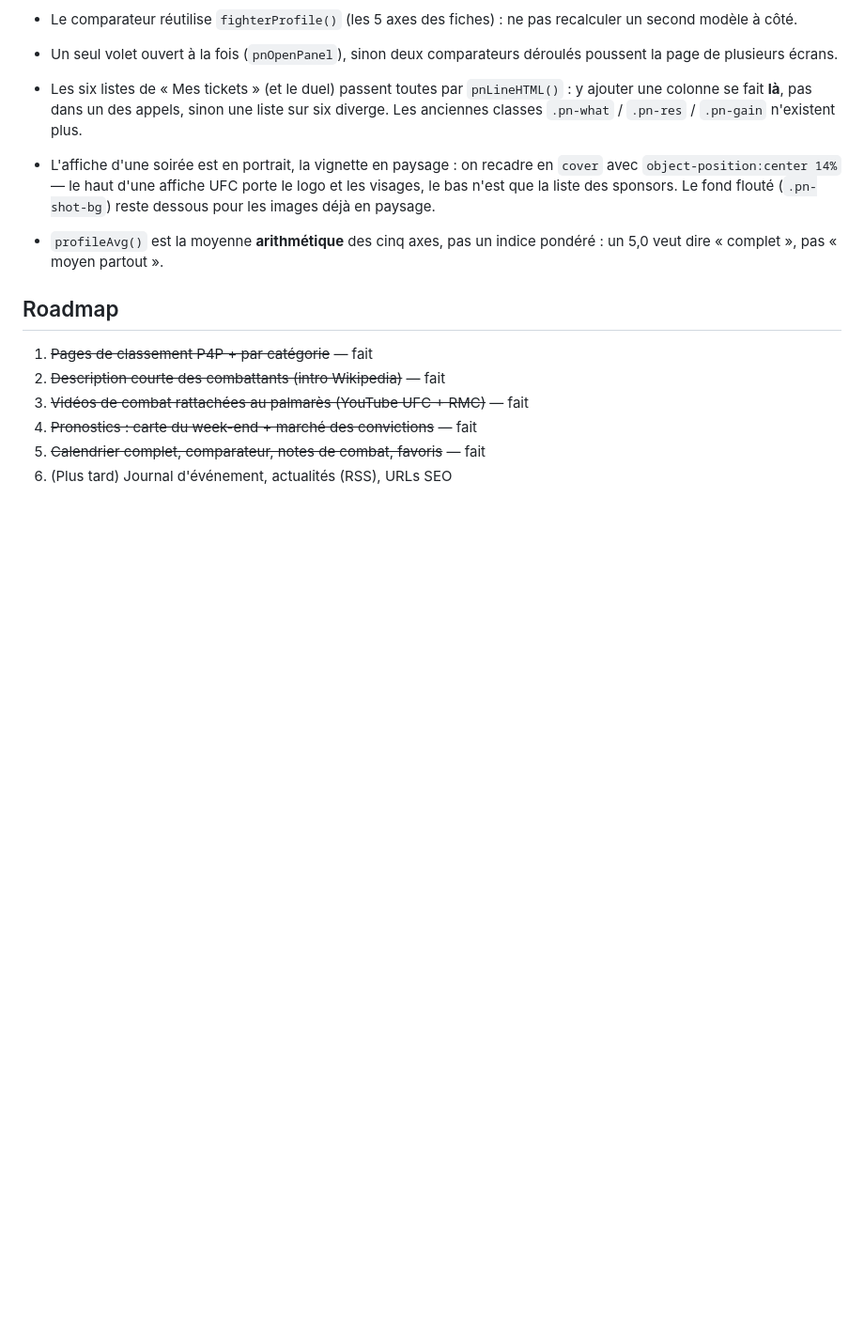
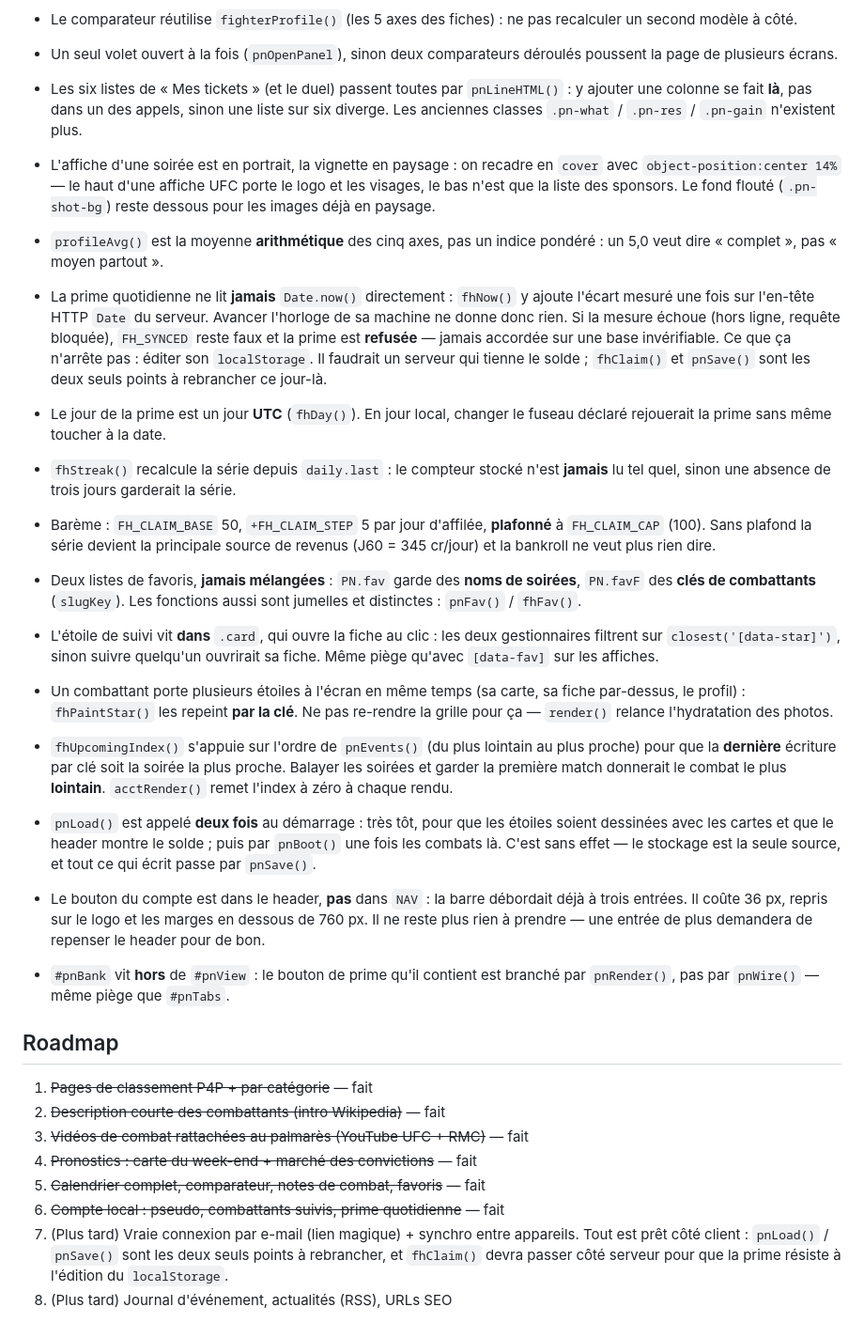
Before and after one commit to gabrielavesque-art/fighter-hub, a Markdown page: CLAUDE.md, the part around one of its changes. Shown at 94% size. GitHub-like rendering; blank space fills up the shorter version.

```diff
--- a/CLAUDE.md
+++ b/CLAUDE.md
@@ -182,6 +183,45 @@ Avant toute modification :
 - `profileAvg()` est la moyenne **arithmétique** des cinq axes, pas un indice
   pondéré : un 5,0 veut dire « complet », pas « moyen partout ».
 
+- La prime quotidienne ne lit **jamais** `Date.now()` directement : `fhNow()` y
+  ajoute l'écart mesuré une fois sur l'en-tête HTTP `Date` du serveur. Avancer
+  l'horloge de sa machine ne donne donc rien. Si la mesure échoue (hors ligne,
+  requête bloquée), `FH_SYNCED` reste faux et la prime est **refusée** — jamais
+  accordée sur une base invérifiable. Ce que ça n'arrête pas : éditer son
+  `localStorage`. Il faudrait un serveur qui tienne le solde ; `fhClaim()` et
+  `pnSave()` sont les deux seuls points à rebrancher ce jour-là.
+- Le jour de la prime est un jour **UTC** (`fhDay()`). En jour local, changer le
+  fuseau déclaré rejouerait la prime sans même toucher à la date.
+- `fhStreak()` recalcule la série depuis `daily.last` : le compteur stocké n'est
+  **jamais** lu tel quel, sinon une absence de trois jours garderait la série.
+- Barème : `FH_CLAIM_BASE` 50, `+FH_CLAIM_STEP` 5 par jour d'affilée,
+  **plafonné** à `FH_CLAIM_CAP` (100). Sans plafond la série devient la
+  principale source de revenus (J60 = 345 cr/jour) et la bankroll ne veut plus
+  rien dire.
+- Deux listes de favoris, **jamais mélangées** : `PN.fav` garde des **noms de
+  soirées**, `PN.favF` des **clés de combattants** (`slugKey`). Les fonctions
+  aussi sont jumelles et distinctes : `pnFav()` / `fhFav()`.
+- L'étoile de suivi vit **dans** `.card`, qui ouvre la fiche au clic : les deux
+  gestionnaires filtrent sur `closest('[data-star]')`, sinon suivre quelqu'un
+  ouvrirait sa fiche. Même piège qu'avec `[data-fav]` sur les affiches.
+- Un combattant porte plusieurs étoiles à l'écran en même temps (sa carte, sa
+  fiche par-dessus, le profil) : `fhPaintStar()` les repeint **par la clé**.
+  Ne pas re-rendre la grille pour ça — `render()` relance l'hydratation des photos.
+- `fhUpcomingIndex()` s'appuie sur l'ordre de `pnEvents()` (du plus lointain au
+  plus proche) pour que la **dernière** écriture par clé soit la soirée la plus
+  proche. Balayer les soirées et garder la première match donnerait le combat le
+  plus **lointain**. `acctRender()` remet l'index à zéro à chaque rendu.
+- `pnLoad()` est appelé **deux fois** au démarrage : très tôt, pour que les
+  étoiles soient dessinées avec les cartes et que le header montre le solde ;
+  puis par `pnBoot()` une fois les combats là. C'est sans effet — le stockage est
+  la seule source, et tout ce qui écrit passe par `pnSave()`.
+- Le bouton du compte est dans le header, **pas** dans `NAV` : la barre débordait
+  déjà à trois entrées. Il coûte 36 px, repris sur le logo et les marges en
+  dessous de 760 px. Il ne reste plus rien à prendre — une entrée de plus
+  demandera de repenser le header pour de bon.
+- `#pnBank` vit **hors** de `#pnView` : le bouton de prime qu'il contient est
+  branché par `pnRender()`, pas par `pnWire()` — même piège que `#pnTabs`.
+
 ## Roadmap
 
 1. ~~Pages de classement P4P + par catégorie~~ — fait
@@ -189,4 +229,9 @@ Avant toute modification :
 3. ~~Vidéos de combat rattachées au palmarès (YouTube UFC + RMC)~~ — fait
 4. ~~Pronostics : carte du week-end + marché des convictions~~ — fait
 5. ~~Calendrier complet, comparateur, notes de combat, favoris~~ — fait
-6. (Plus tard) Journal d'événement, actualités (RSS), URLs SEO
+6. ~~Compte local : pseudo, combattants suivis, prime quotidienne~~ — fait
+7. (Plus tard) Vraie connexion par e-mail (lien magique) + synchro entre
+   appareils. Tout est prêt côté client : `pnLoad()` / `pnSave()` sont les deux
+   seuls points à rebrancher, et `fhClaim()` devra passer côté serveur pour que
+   la prime résiste à l'édition du `localStorage`.
+8. (Plus tard) Journal d'événement, actualités (RSS), URLs SEO
```
Also changed, not shown: other parts of CLAUDE.md (+1 -0 lines).
